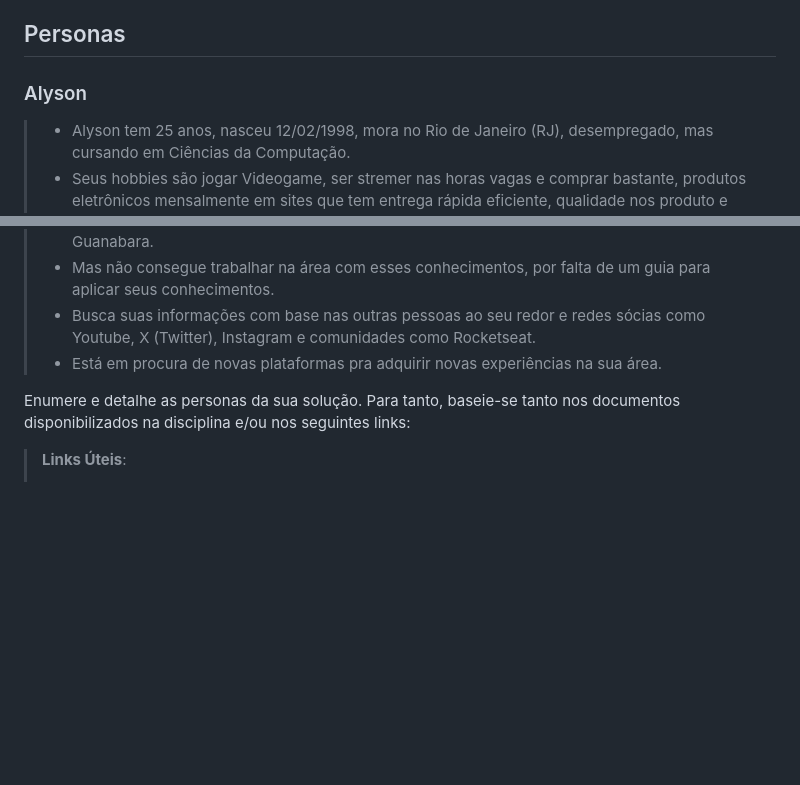
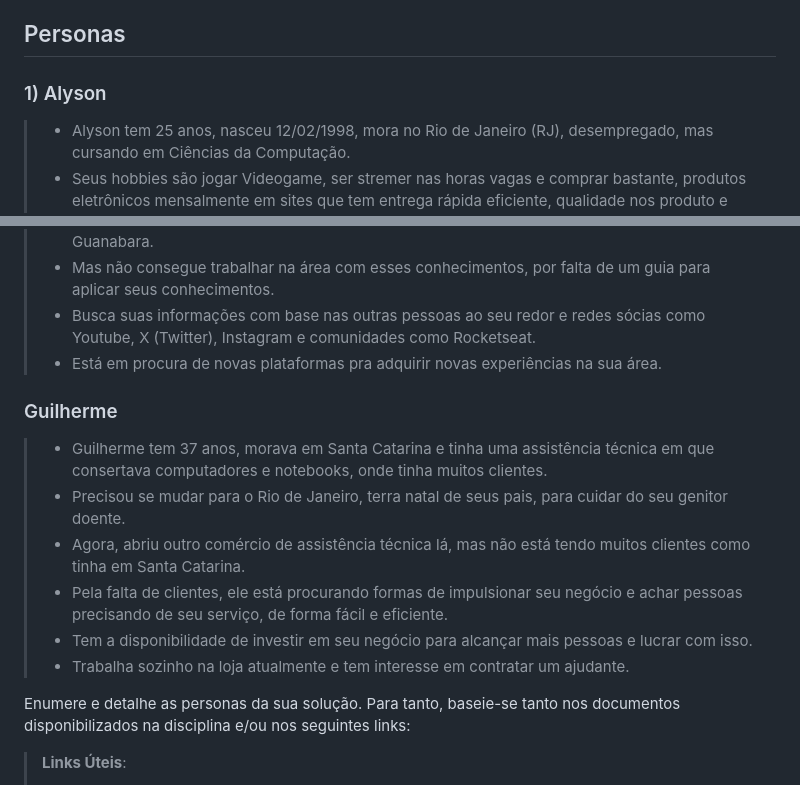
Before and after one commit to ICEI-PUC-Minas-PCO-SI/pco-ads-2023-2-p1-tiaw-t2-tech-service, a Markdown page: docs/especification.md, 2 parts joined by grey strips. Drawn GitHub-style; blank space fills up the shorter version.

```diff
--- a/docs/especification.md
+++ b/docs/especification.md
@@ -6,7 +6,7 @@ Apresente uma visão geral do que será abordado nesta parte do documento, enume
 
 ## Personas
 
-### Alyson
+### 1) Alyson
 > - Alyson tem 25 anos, nasceu 12/02/1998, mora no Rio de Janeiro (RJ), desempregado, mas cursando em Ciências da Computação.
 > - Seus hobbies são jogar Videogame, ser stremer nas horas vagas e comprar bastante, produtos eletrônicos mensalmente em sites que tem entrega rápida
     eficiente, qualidade nos produto e bom atendimento.
@@ -19,6 +19,15 @@ Apresente uma visão geral do que será abordado nesta parte do documento, enume
 > - Mas não consegue trabalhar na área com esses conhecimentos, por falta de um guia para aplicar seus conhecimentos.
 > - Busca suas informações com base nas outras pessoas ao seu redor e redes sócias como Youtube, X (Twitter), Instagram e comunidades como Rocketseat.
 > - Está em procura de novas plataformas pra adquirir novas experiências na sua área.
+
+
+### Guilherme
+> - Guilherme tem 37 anos, morava em Santa Catarina e tinha uma assistência técnica em que consertava computadores e notebooks, onde tinha muitos clientes.
+> - Precisou se mudar para o Rio de Janeiro, terra natal de seus pais, para cuidar do seu genitor doente.
+> - Agora, abriu outro comércio de assistência técnica lá, mas não está tendo muitos clientes como tinha em Santa Catarina.
+> - Pela falta de clientes, ele está procurando formas de impulsionar seu negócio e achar pessoas precisando de seu serviço, de forma fácil e eficiente.
+> - Tem a disponibilidade de investir em seu negócio para alcançar mais pessoas e lucrar com isso.
+> - Trabalha sozinho na loja atualmente e tem interesse em contratar um ajudante.
 
 Enumere e detalhe as personas da sua solução. Para tanto, baseie-se tanto nos documentos disponibilizados na disciplina e/ou nos seguintes links:
 
```
